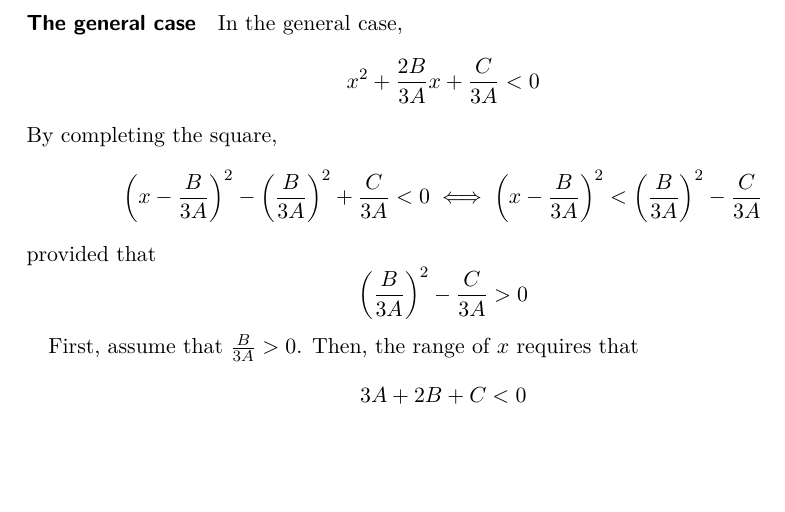
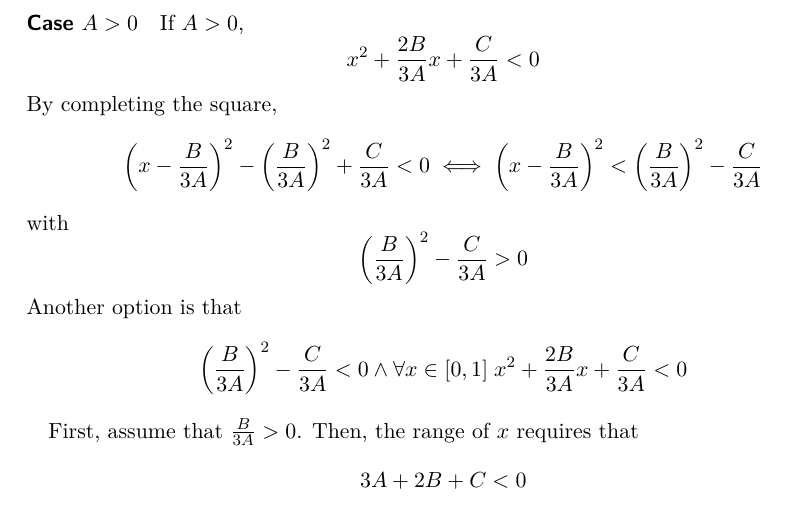
Before and after one commit to milasudril/terraformer, a LaTeX document (experiments/deriv_limits.tex): part of page 2 of 2, cut at the place of the change, the shorter picture padded with empty space. Compiled offline with pdfLaTeX.

Commit message:
Remember that a derivative with no zeros is valid

```diff
--- a/experiments/deriv_limits.tex
+++ b/experiments/deriv_limits.tex
@@ -73,8 +73,8 @@ Now, assume that $a > -1$. In this case, the range of $x$ requires that $a < 0$,
 To conclude, $a\in[-2, 0] \iff b\in[-2, 0]$.
 
 
-\paragraph{The general case}
-In the general case,
+\paragraph{Case $A>0$}
+If $A>0$,
 \[
 x^2 +\frac{2B}{3A}x + \frac{C}{3A} < 0
 \]
@@ -82,9 +82,13 @@ By completing the square,
 \[
  \left(x - \frac{B}{3A}\right)^2 - \left(\frac{B}{3A}\right)^2 + \frac{C}{3A} < 0 \iff \left(x - \frac{B}{3A}\right)^2  < \left(\frac{B}{3A}\right)^2 - \frac{C}{3A}
 \]
-provided that
+with
 \[
 \left(\frac{B}{3A}\right)^2 - \frac{C}{3A} > 0
+\]
+Another option is that
+\[
+\left(\frac{B}{3A}\right)^2 - \frac{C}{3A} < 0 \land \forall x\in[0, 1]\;x^2 +\frac{2B}{3A}x + \frac{C}{3A} < 0
 \]
 
 First, assume that $\frac{B}{3A} > 0$. Then, the range of $x$ requires that
```
